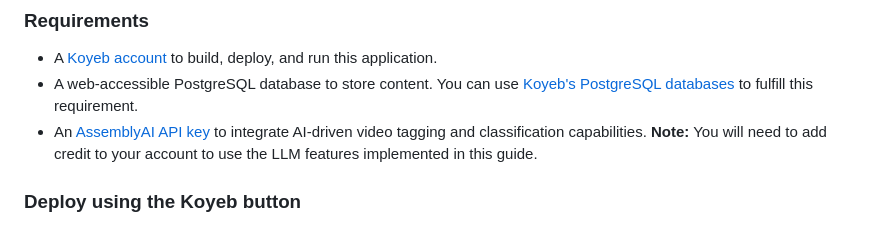
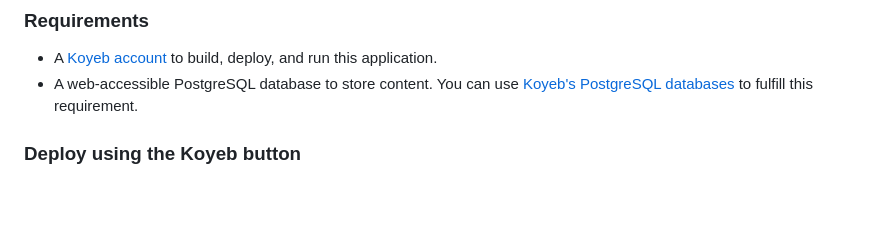
Before and after one commit to koyeb/example-video-processing-app, a Markdown page: README.md, the part around the change. Rendered like a GitHub page; blank space fills up the shorter version.

```diff
--- a/README.md
+++ b/README.md
@@ -29,7 +29,6 @@ Follow the steps below to deploy and run the example video processing pipeline a
 
 * A [Koyeb account](https://app.koyeb.com/auth/signup) to build, deploy, and run this application.
 * A web-accessible PostgreSQL database to store content.  You can use [Koyeb's PostgreSQL databases](https://www.koyeb.com/docs/databases) to fulfill this requirement.
-* An [AssemblyAI API key](https://www.assemblyai.com/dashboard/signup) to integrate AI-driven video tagging and classification capabilities.  **Note:** You will need to add credit to your account to use the LLM features implemented in this guide.
 
 ### Deploy using the Koyeb button
 
```
